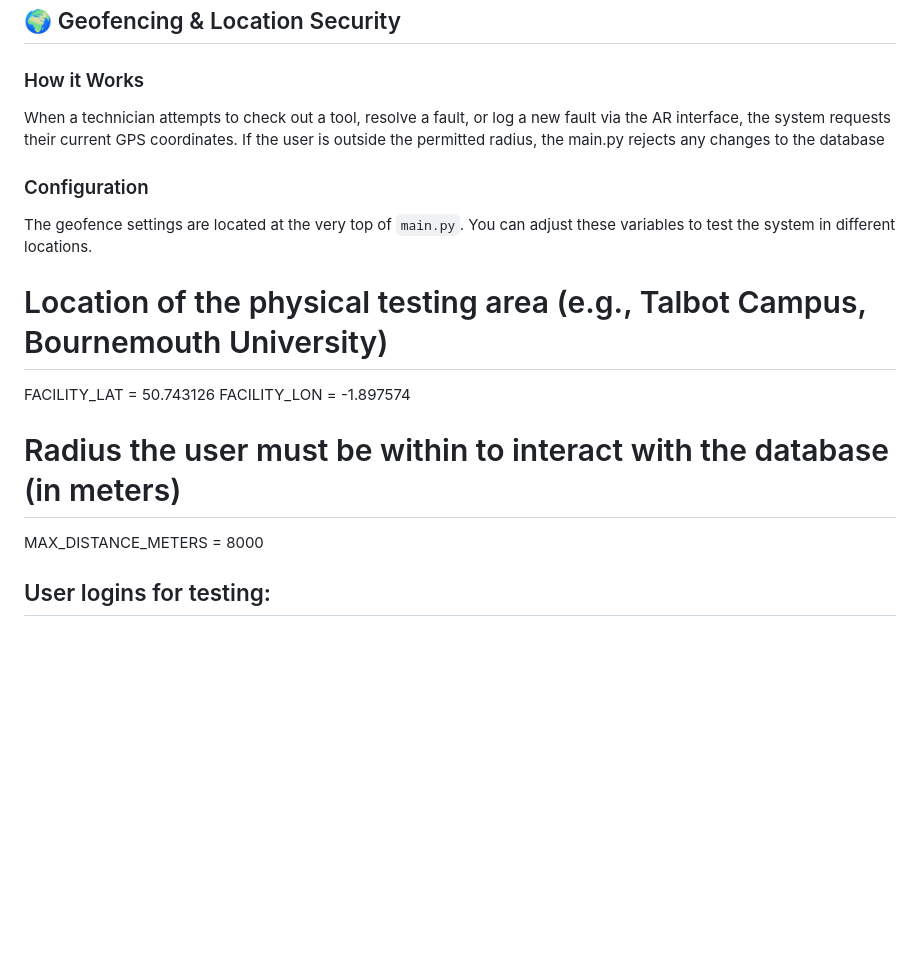
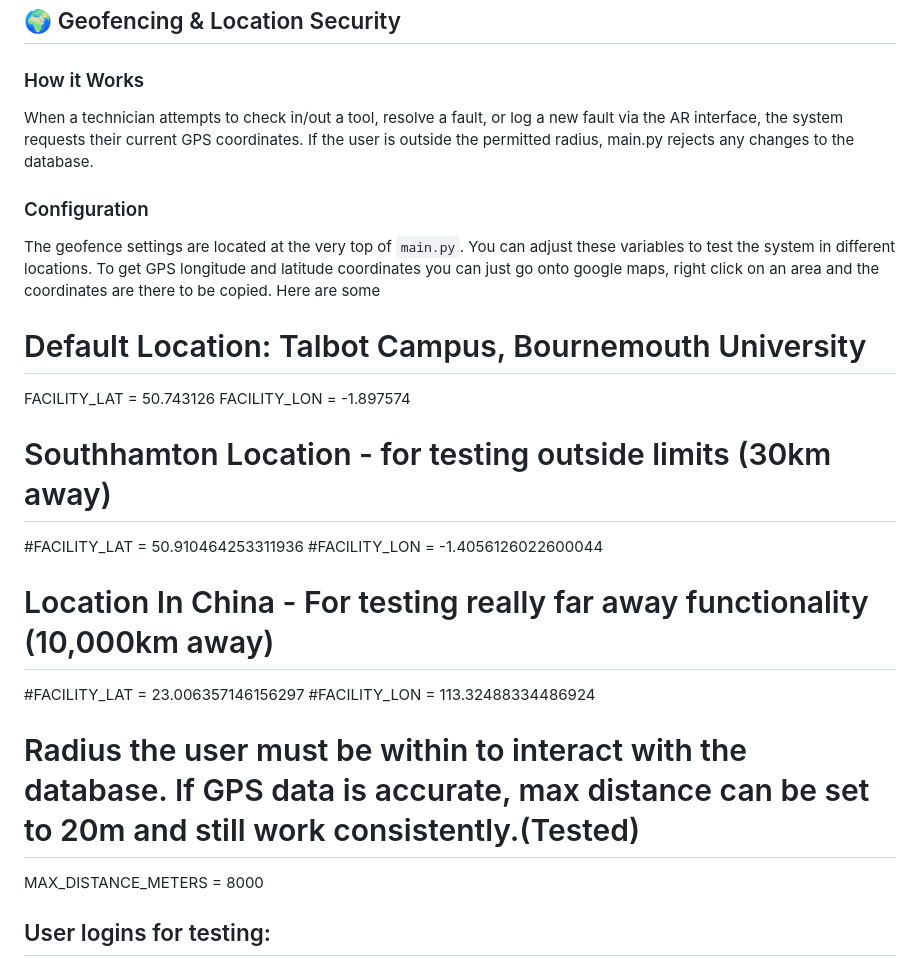
Before and after one commit to ZyfamX/AR-maintenance-system-prototype, a Markdown page: README.md, the part around the change. Rendered like a GitHub page; blank space fills up the shorter version.

Commit message:
Update README with geofencing details and examples
Clarified geofencing instructions and added examples for GPS coordinates.

```diff
--- a/README.md
+++ b/README.md
@@ -3,17 +3,25 @@ Designing and developing a prototype AR-based maintenance support system for a p
 
 ## 🌍 Geofencing & Location Security
 ### How it Works
-When a technician attempts to check out a tool, resolve a fault, or log a new fault via the AR interface, the system requests their current GPS coordinates.
-If the user is outside the permitted radius, the main.py rejects any changes to the database
+When a technician attempts to check in/out a tool, resolve a fault, or log a new fault via the AR interface, the system requests their current GPS coordinates.
+If the user is outside the permitted radius, main.py rejects any changes to the database.
 
 ### Configuration
-The geofence settings are located at the very top of `main.py`. You can adjust these variables to test the system in different locations.
+The geofence settings are located at the very top of `main.py`. You can adjust these variables to test the system in different locations. To get GPS longitude and latitude coordinates you can just go onto google maps, right click on an area and the coordinates are there to be copied. Here are some
 
-# Location of the physical testing area (e.g., Talbot Campus, Bournemouth University)
+# Default Location: Talbot Campus, Bournemouth University
 FACILITY_LAT = 50.743126
 FACILITY_LON = -1.897574
 
-# Radius the user must be within to interact with the database (in meters)
+# Southhamton Location - for testing outside limits (30km away)
+#FACILITY_LAT = 50.910464253311936
+#FACILITY_LON = -1.4056126022600044
+
+# Location In China - For testing really far away functionality (10,000km away)
+#FACILITY_LAT = 23.006357146156297
+#FACILITY_LON = 113.32488334486924
+
+# Radius the user must be within to interact with the database. If GPS data is accurate, max distance can be set to 20m and still work consistently.(Tested)
 MAX_DISTANCE_METERS = 8000
 
 
```
